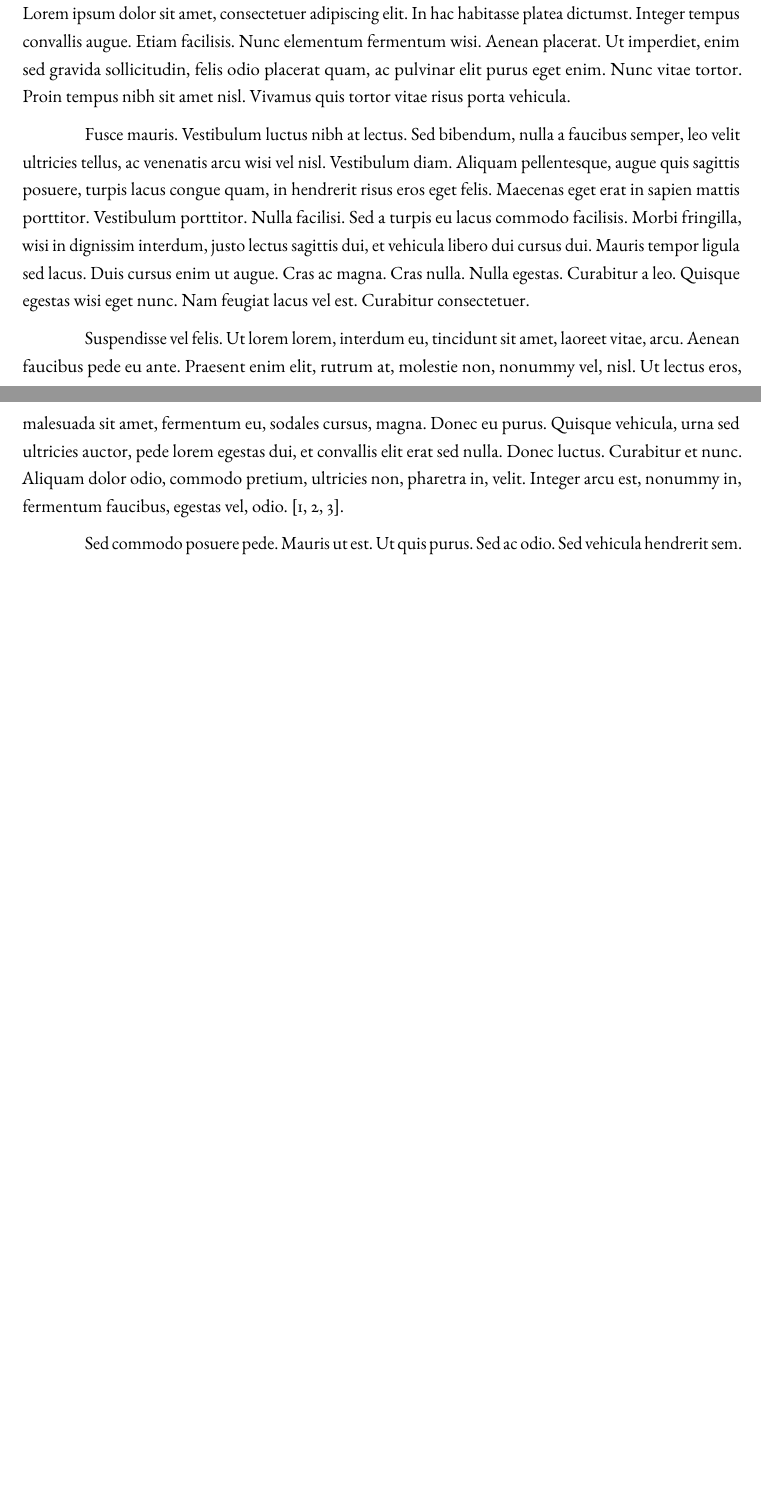
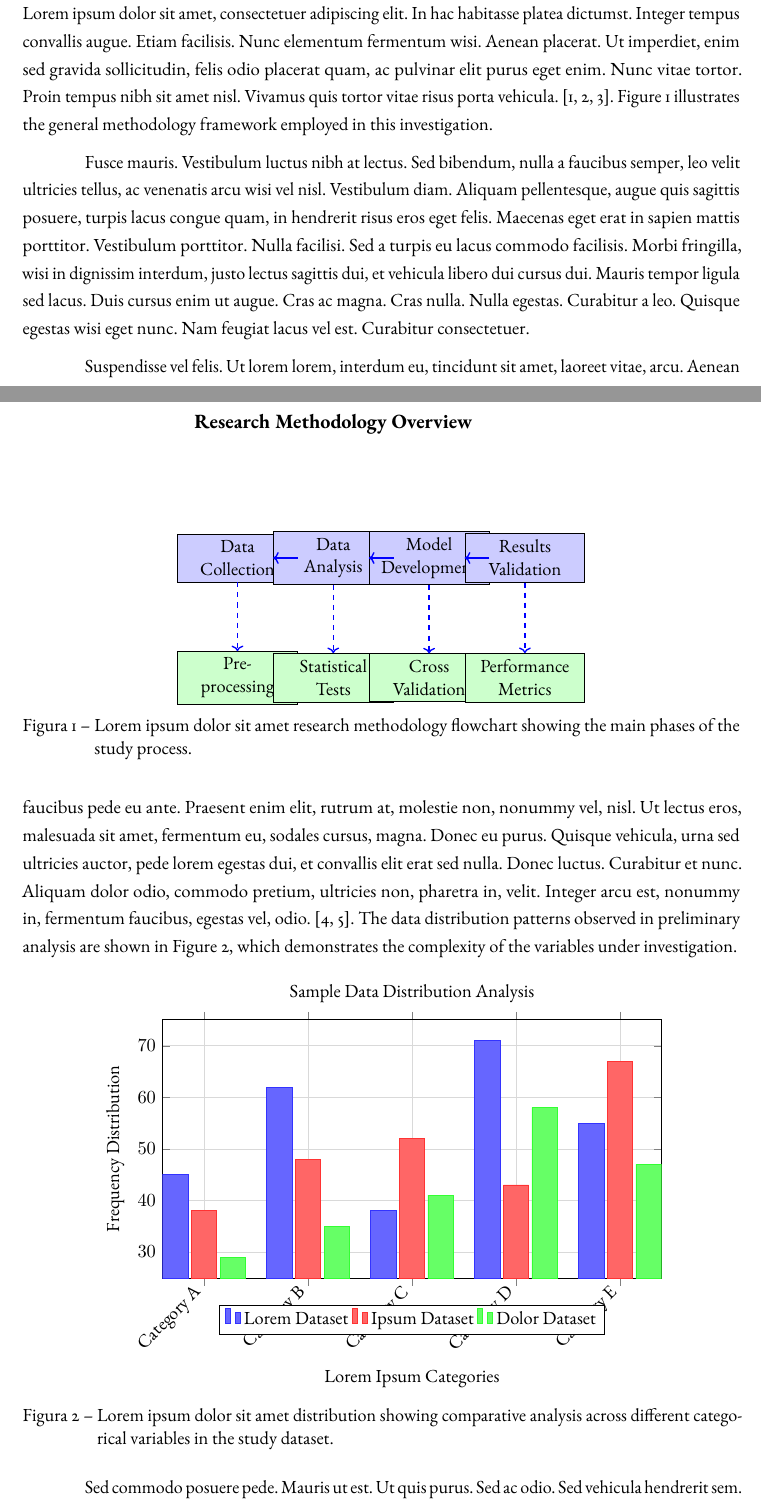
Before and after one commit to glhrmbg/academic-paper-template, a LaTeX thesis (paper.tex, which reads chapters/introduction.tex, images/data_distribution.tex, images/research_overview.tex): two parts of pages 2 and 3 of 11 before the commit and two parts of pages 2 and 3 of 12 after it, joined at a grey line, cut so that both start at the same text, the shorter picture padded with empty space. The pictures show the PDF file paper.pdf that the author committed with the source.

Commit message:
examples with TikZ package

```diff
--- a/chapters/introduction.tex
+++ b/chapters/introduction.tex
@@ -1,9 +1,15 @@
 \section{Introduction}
 
-\lipsum[1-3]
+\lipsum[1-2]
 
-\lipsum[4-6] \cite{author2023, another2022, reference2023}.
+\lipsum[3-4] \cite{author2023, another2022, reference2023}. Figure \ref{fig:research_overview} illustrates the general methodology framework employed in this investigation.
 
-\lipsum[7-9] \cite{example2023, sample2022}.
+\input{images/research_overview}
+
+\lipsum[5-6] \cite{example2023, sample2022}. The data distribution patterns observed in preliminary analysis are shown in Figure \ref{fig:data_distribution}, which demonstrates the complexity of the variables under investigation.
+
+\input{images/data_distribution}
+
+\lipsum[7-9]
 
 \lipsum[10-12]
--- /dev/null
+++ b/images/data_distribution.tex
@@ -0,0 +1,56 @@
+% Figures/data_distribution.tex
+\begin{figure}[ht]
+    \centering
+    \begin{tikzpicture}
+        \begin{axis}[
+                width=12cm,
+                height=7cm,
+                xlabel={Lorem Ipsum Categories},
+                ylabel={Frequency Distribution},
+                title={Sample Data Distribution Analysis},
+                ybar,
+                bar width=15pt,
+                enlarge x limits=0.1,
+                legend style={at={(0.5,-0.1)}, anchor=north, legend columns=-1},
+                symbolic x coords={Category A, Category B, Category C, Category D, Category E},
+                xtick=data,
+                x tick label style={rotate=45, anchor=east},
+                grid=major,
+                grid style={gray!30},
+            ]
+
+            % Dataset 1
+            \addplot[fill=blue!60, draw=blue!80] coordinates {
+                    (Category A, 45)
+                    (Category B, 62)
+                    (Category C, 38)
+                    (Category D, 71)
+                    (Category E, 55)
+                };
+            \addlegendentry{Lorem Dataset}
+
+            % Dataset 2
+            \addplot[fill=red!60, draw=red!80] coordinates {
+                    (Category A, 38)
+                    (Category B, 48)
+                    (Category C, 52)
+                    (Category D, 43)
+                    (Category E, 67)
+                };
+            \addlegendentry{Ipsum Dataset}
+
+            % Dataset 3
+            \addplot[fill=green!60, draw=green!80] coordinates {
+                    (Category A, 29)
+                    (Category B, 35)
+                    (Category C, 41)
+                    (Category D, 58)
+                    (Category E, 47)
+                };
+            \addlegendentry{Dolor Dataset}
+
+        \end{axis}
+    \end{tikzpicture}
+    \caption{Lorem ipsum dolor sit amet distribution showing comparative analysis across different categorical variables in the study dataset.}
+    \label{fig:data_distribution}
+\end{figure}
--- /dev/null
+++ b/images/research_overview.tex
@@ -0,0 +1,39 @@
+% Figures/research_overview.tex
+\begin{figure}[ht]
+    \centering
+    \begin{tikzpicture}[
+            node distance=2cm,
+            box/.style={rectangle, draw, fill=blue!20, minimum width=2.5cm, minimum height=1cm, align=center},
+            arrow/.style={->, thick, blue}
+        ]
+
+        % Main process boxes
+        \node[box] (data) {Data\\Collection};
+        \node[box, right of=data] (analysis) {Data\\Analysis};
+        \node[box, right of=analysis] (model) {Model\\Development};
+        \node[box, right of=model] (results) {Results\\Validation};
+
+        % Arrows between boxes
+        \draw[arrow] (data) -- (analysis);
+        \draw[arrow] (analysis) -- (model);
+        \draw[arrow] (model) -- (results);
+
+        % Sub-processes
+        \node[box, fill=green!20, below of=data, yshift=-0.5cm] (preprocessing) {Pre-\\processing};
+        \node[box, fill=green!20, below of=analysis, yshift=-0.5cm] (statistics) {Statistical\\Tests};
+        \node[box, fill=green!20, below of=model, yshift=-0.5cm] (validation) {Cross\\Validation};
+        \node[box, fill=green!20, below of=results, yshift=-0.5cm] (evaluation) {Performance\\Metrics};
+
+        % Connecting sub-processes
+        \draw[arrow, dashed] (data) -- (preprocessing);
+        \draw[arrow, dashed] (analysis) -- (statistics);
+        \draw[arrow, dashed] (model) -- (validation);
+        \draw[arrow, dashed] (results) -- (evaluation);
+
+        % Title
+        \node[above of=analysis, yshift=0.8cm, font=\large\bfseries] {Research Methodology Overview};
+
+    \end{tikzpicture}
+    \caption{Lorem ipsum dolor sit amet research methodology flowchart showing the main phases of the study process.}
+    \label{fig:research_overview}
+\end{figure}
```
Also changed, not shown: pretextual/preamble.tex (+9 -0 lines), paper.pdf.
